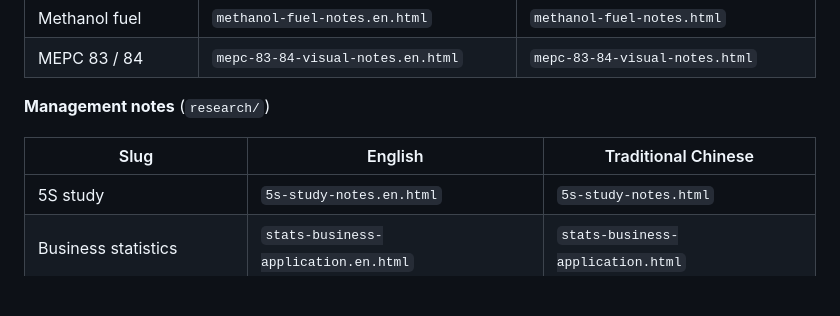
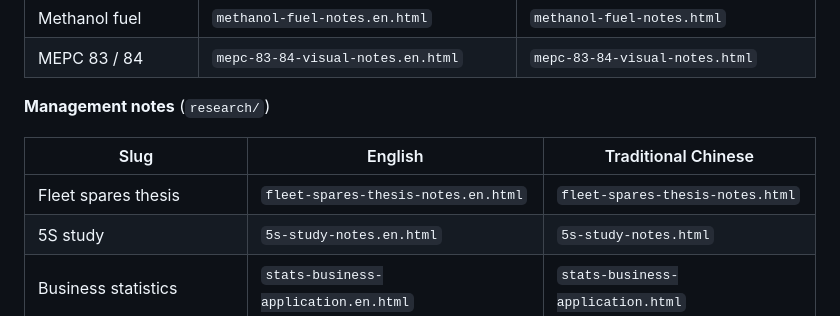
Before and after one commit to ReayHuang/personal-site, a Markdown page: AGENTS.md, the part around the change. Rendered like a GitHub page; blank space fills up the shorter version.

Commit message:
Document fleet spare-parts thesis note in AGENTS.md.
Keep the management notes page table aligned with i18n manifest and site listings.

Co-authored-by: Cursor <cursoragent@cursor.com>

```diff
--- a/AGENTS.md
+++ b/AGENTS.md
@@ -49,6 +49,7 @@ Bilingual pairs and locale mapping are maintained in `i18n/manifest.json` (`defa
 
 | Slug | English | Traditional Chinese |
 |------|---------|---------------------|
+| Fleet spares thesis | `fleet-spares-thesis-notes.en.html` | `fleet-spares-thesis-notes.html` |
 | 5S study | `5s-study-notes.en.html` | `5s-study-notes.html` |
 | Business statistics | `stats-business-application.en.html` | `stats-business-application.html` |
 | SBC demand classification | `sbc-demand-classification.en.html` | `sbc-demand-classification.html` |
```
